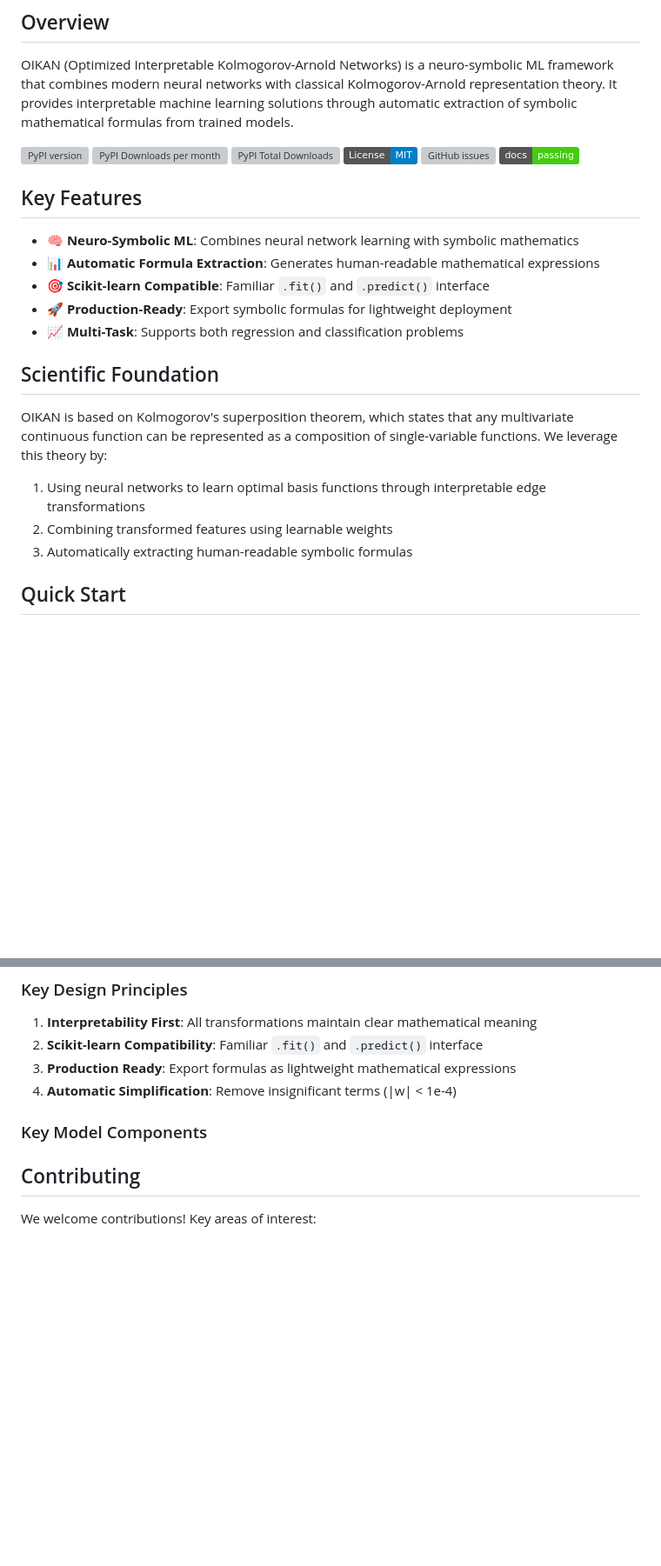
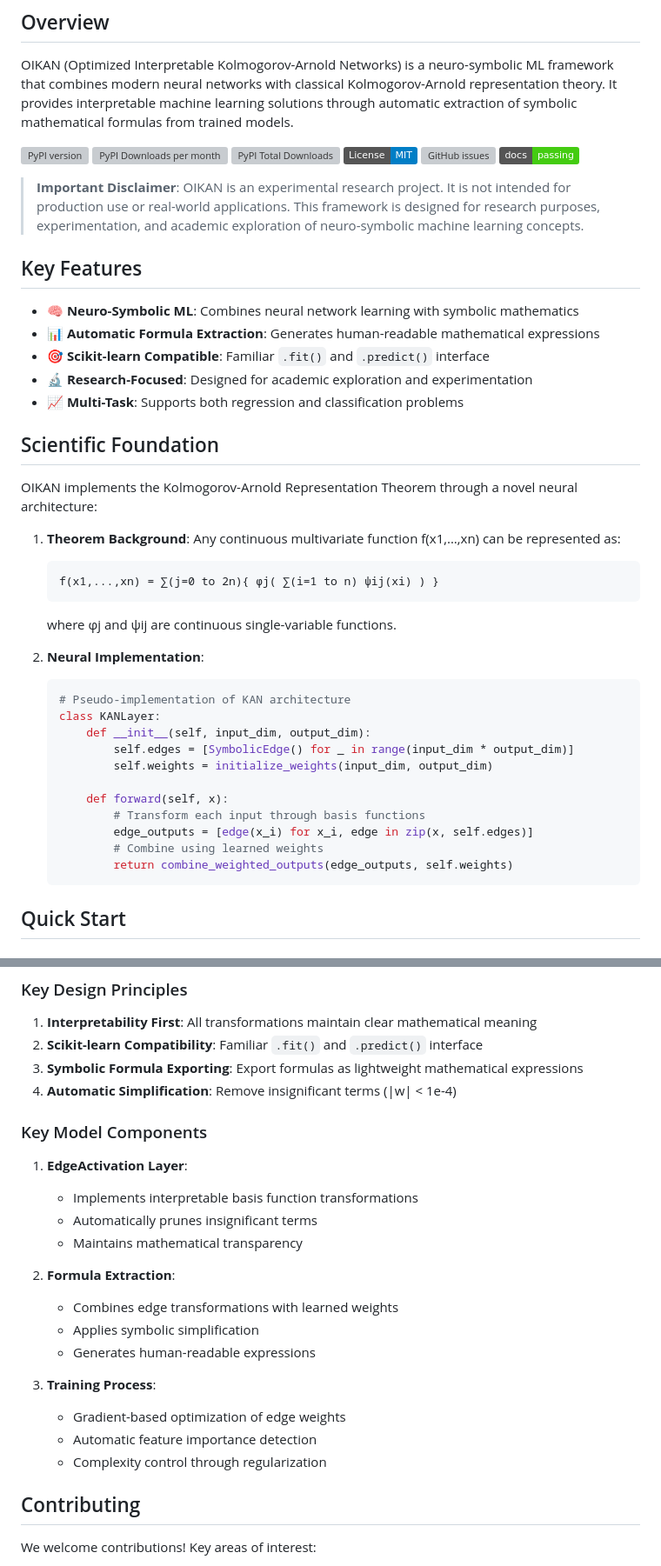
Before and after one commit to silvermete0r/oikan, a Markdown page: README.md, 2 parts joined by grey strips. Shown: that part at 87% size. Rendered like a GitHub page; badges without logos; blank space fills up the shorter version; grey boxes are pictures that could not be loaded.

````diff
--- a/README.md
+++ b/README.md
@@ -15,20 +15,39 @@ OIKAN (Optimized Interpretable Kolmogorov-Arnold Networks) is a neuro-symbolic M
 [![GitHub issues](https://img.shields.io/github/issues/silvermete0r/OIKAN.svg)](https://github.com/silvermete0r/oikan/issues)
 [![Docs](https://img.shields.io/badge/docs-passing-brightgreen)](https://silvermete0r.github.io/oikan/)
 
+> **Important Disclaimer**: OIKAN is an experimental research project. It is not intended for production use or real-world applications. This framework is designed for research purposes, experimentation, and academic exploration of neuro-symbolic machine learning concepts.
+
 ## Key Features
 - 🧠 **Neuro-Symbolic ML**: Combines neural network learning with symbolic mathematics
 - 📊 **Automatic Formula Extraction**: Generates human-readable mathematical expressions
 - 🎯 **Scikit-learn Compatible**: Familiar `.fit()` and `.predict()` interface
-- 🚀 **Production-Ready**: Export symbolic formulas for lightweight deployment
+- 🔬 **Research-Focused**: Designed for academic exploration and experimentation
 - 📈 **Multi-Task**: Supports both regression and classification problems
 
 ## Scientific Foundation
 
-OIKAN is based on Kolmogorov's superposition theorem, which states that any multivariate continuous function can be represented as a composition of single-variable functions. We leverage this theory by:
+OIKAN implements the Kolmogorov-Arnold Representation Theorem through a novel neural architecture:
 
-1. Using neural networks to learn optimal basis functions through interpretable edge transformations
-2. Combining transformed features using learnable weights
-3. Automatically extracting human-readable symbolic formulas
+1. **Theorem Background**: Any continuous multivariate function f(x1,...,xn) can be represented as:
+   ```
+   f(x1,...,xn) = ∑(j=0 to 2n){ φj( ∑(i=1 to n) ψij(xi) ) }
+   ```
+   where φj and ψij are continuous single-variable functions.
+
+2. **Neural Implementation**:
+   ```python
+   # Pseudo-implementation of KAN architecture
+   class KANLayer:
+       def __init__(self, input_dim, output_dim):
+           self.edges = [SymbolicEdge() for _ in range(input_dim * output_dim)]
+           self.weights = initialize_weights(input_dim, output_dim)
+
+       def forward(self, x):
+           # Transform each input through basis functions
+           edge_outputs = [edge(x_i) for x_i, edge in zip(x, self.edges)]
+           # Combine using learned weights
+           return combine_weighted_outputs(edge_outputs, self.weights)
+   ```
 
 ## Quick Start
 
@@ -132,11 +147,26 @@ OIKAN implements a novel neuro-symbolic architecture based on Kolmogorov-Arnold
 
 1. **Interpretability First**: All transformations maintain clear mathematical meaning
 2. **Scikit-learn Compatibility**: Familiar `.fit()` and `.predict()` interface
-3. **Production Ready**: Export formulas as lightweight mathematical expressions
+3. **Symbolic Formula Exporting**: Export formulas as lightweight mathematical expressions
 4. **Automatic Simplification**: Remove insignificant terms (|w| < 1e-4)
 
 
 ### Key Model Components
+
+1. **EdgeActivation Layer**:
+   - Implements interpretable basis function transformations
+   - Automatically prunes insignificant terms
+   - Maintains mathematical transparency
+
+2. **Formula Extraction**:
+   - Combines edge transformations with learned weights
+   - Applies symbolic simplification
+   - Generates human-readable expressions
+
+3. **Training Process**:
+   - Gradient-based optimization of edge weights
+   - Automatic feature importance detection
+   - Complexity control through regularization
 
 ## Contributing
 
````
Also changed, not shown: other parts of README.md (+27 -31 lines), docs/media/oikan_model_architecture_v0.0.2.2.png, 1 other file.
